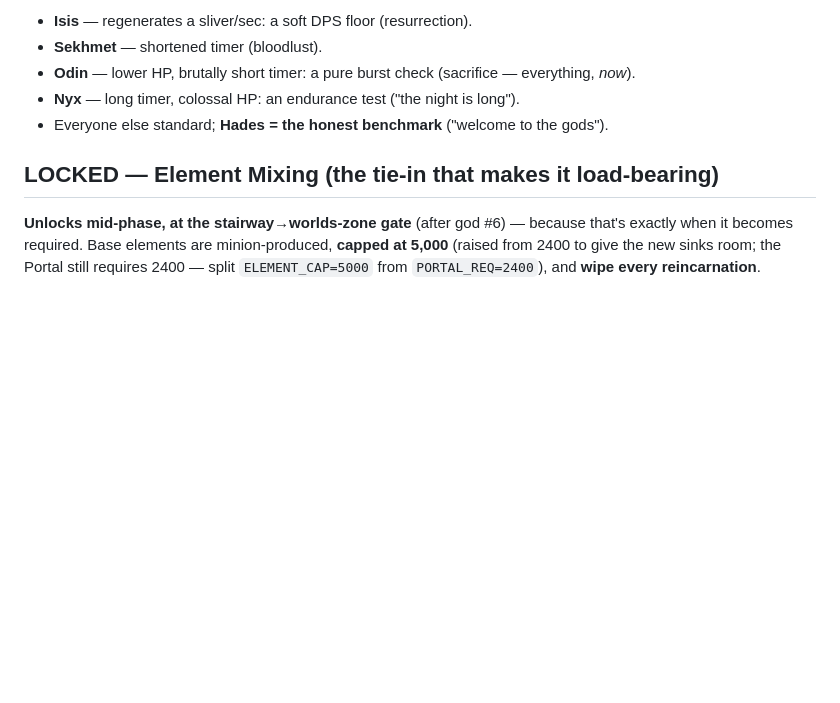
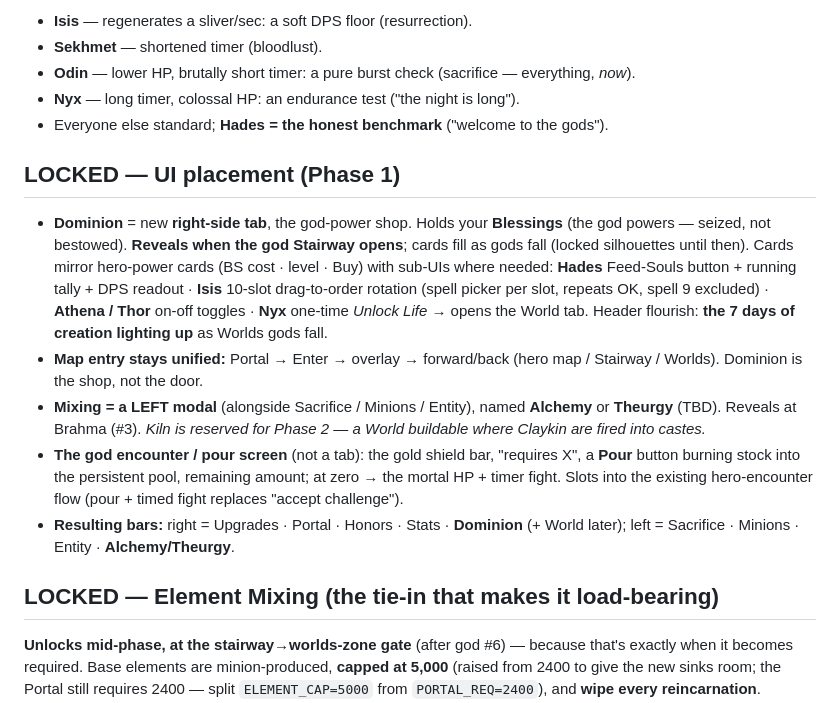
Before and after one commit to mjenkinsxix99-bit/soulless_game, a Markdown page: docs/god-phase-design.md, the part around the change. Drawn GitHub-style; blank space fills up the shorter version.

Commit message:
Design doc: Phase-1 UI placement (Dominion tab, mixing modal)
Pin where the god layer lives in the UI: a new right-side Dominion tab as the
shop for the god powers (now called Blessings), revealing when the Stairway
opens with cards filling as gods fall and a 7-days-of-creation header; map
entry stays unified through the Portal overlay. Mixing becomes a left-side
modal (Alchemy or Theurgy, TBD) revealed at Brahma; Kiln is reserved as a
Phase-2 World buildable for firing Claykin. Note the god encounter/pour screen
as the fight UI. Design notes only.

Co-Authored-By: Claude Fable 5.1 <noreply@anthropic.com>
Claude-Session: https://claude.ai/code/session_017QSmS7wxfBZw4QUfsKKHDM

```diff
--- a/docs/god-phase-design.md
+++ b/docs/god-phase-design.md
@@ -142,6 +142,14 @@ Pour **compounds** (permanent, so the pool persists). **Rule:** a compound strip
 - **Odin** — lower HP, brutally short timer: a pure burst check (sacrifice — everything, *now*).
 - **Nyx** — long timer, colossal HP: an endurance test ("the night is long").
 - Everyone else standard; **Hades = the honest benchmark** ("welcome to the gods").
+
+## LOCKED — UI placement (Phase 1)
+
+- **Dominion** = new **right-side tab**, the god-power shop. Holds your **Blessings** (the god powers — seized, not bestowed). **Reveals when the god Stairway opens**; cards fill as gods fall (locked silhouettes until then). Cards mirror hero-power cards (BS cost · level · Buy) with sub-UIs where needed: **Hades** Feed-Souls button + running tally + DPS readout · **Isis** 10-slot drag-to-order rotation (spell picker per slot, repeats OK, spell 9 excluded) · **Athena / Thor** on-off toggles · **Nyx** one-time *Unlock Life* → opens the World tab. Header flourish: **the 7 days of creation lighting up** as Worlds gods fall.
+- **Map entry stays unified:** Portal → Enter → overlay → forward/back (hero map / Stairway / Worlds). Dominion is the shop, not the door.
+- **Mixing = a LEFT modal** (alongside Sacrifice / Minions / Entity), named **Alchemy** or **Theurgy** (TBD). Reveals at Brahma (#3). *Kiln is reserved for Phase 2 — a World buildable where Claykin are fired into castes.*
+- **The god encounter / pour screen** (not a tab): the gold shield bar, "requires X", a **Pour** button burning stock into the persistent pool, remaining amount; at zero → the mortal HP + timer fight. Slots into the existing hero-encounter flow (pour + timed fight replaces "accept challenge").
+- **Resulting bars:** right = Upgrades · Portal · Honors · Stats · **Dominion** (+ World later); left = Sacrifice · Minions · Entity · **Alchemy/Theurgy**.
 
 ## LOCKED — Element Mixing (the tie-in that makes it load-bearing)
 
```
